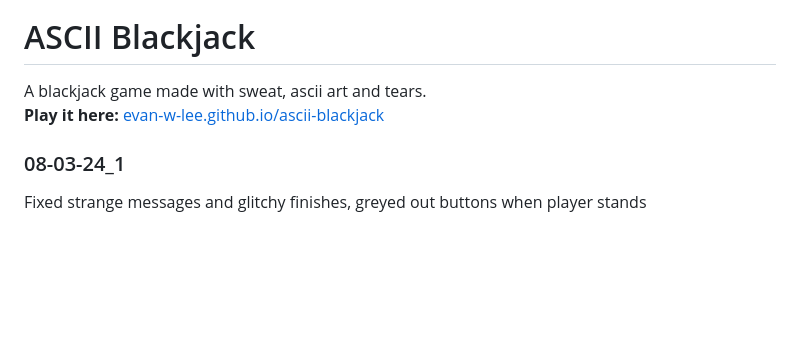
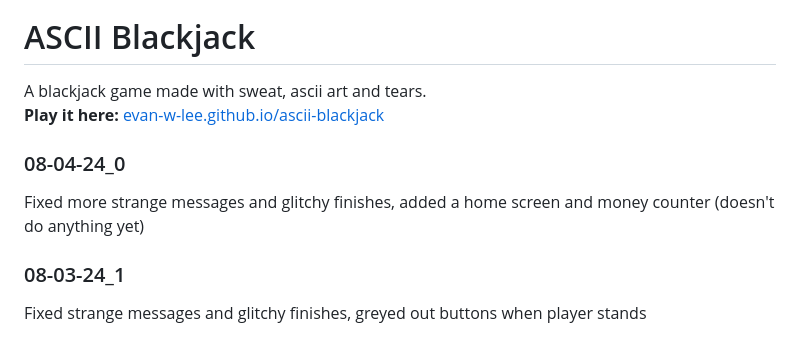
Before and after one commit to evanworks/evanworks.github.io, a Markdown page: README.md, the part around the change. Drawn GitHub-style; blank space fills up the shorter version.

```diff
--- a/README.md
+++ b/README.md
@@ -275,6 +275,9 @@ A blackjack game made with sweat, ascii art and tears.
 **Play it here:**
 <a href="https://evan-w-lee.github.io/ascii-blackjack">evan-w-lee.github.io/ascii-blackjack</a>
 
+### 08-04-24_0
+Fixed more strange messages and glitchy finishes, added a home screen and money counter (doesn't do anything yet)
+
 ### 08-03-24_1
 Fixed strange messages and glitchy finishes, greyed out buttons when player stands
 
```
